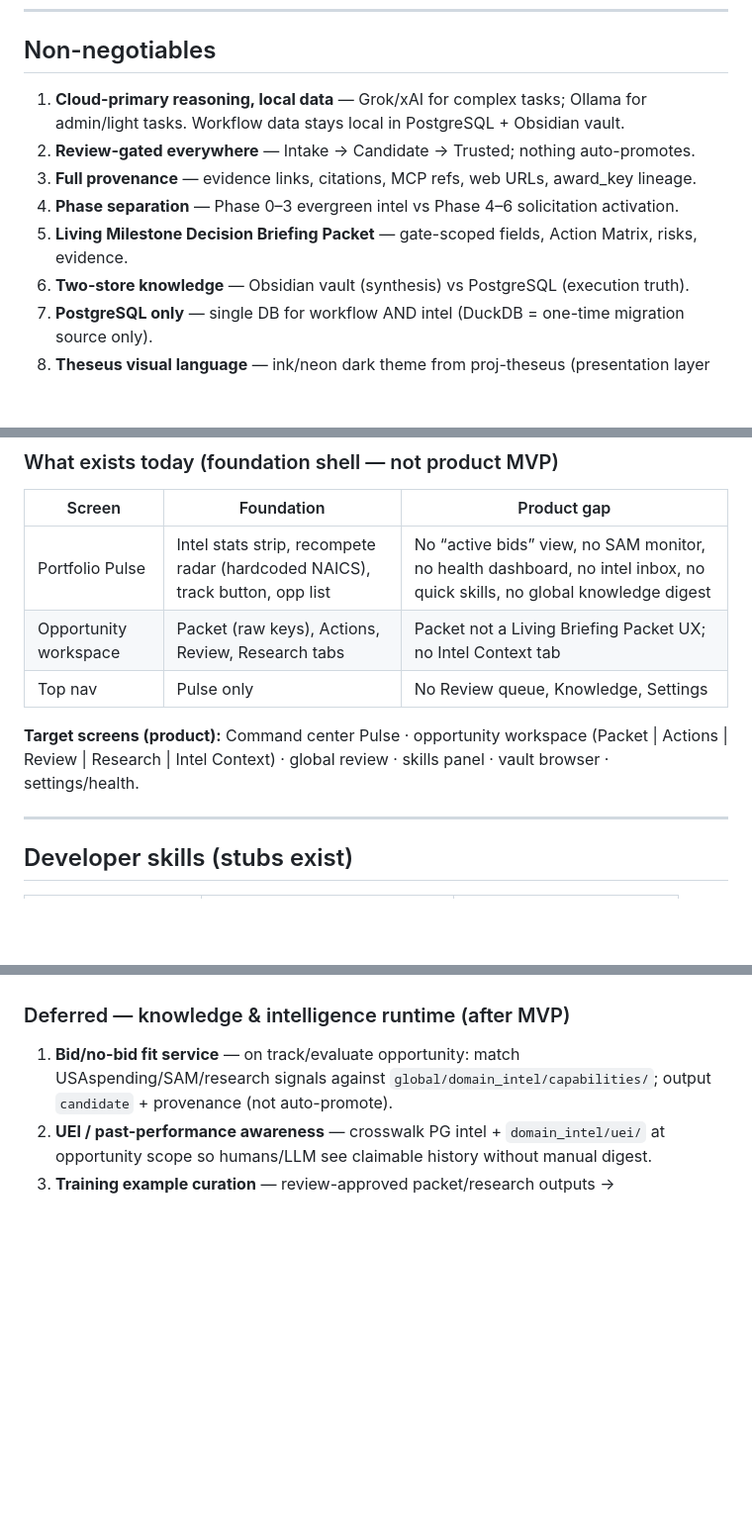
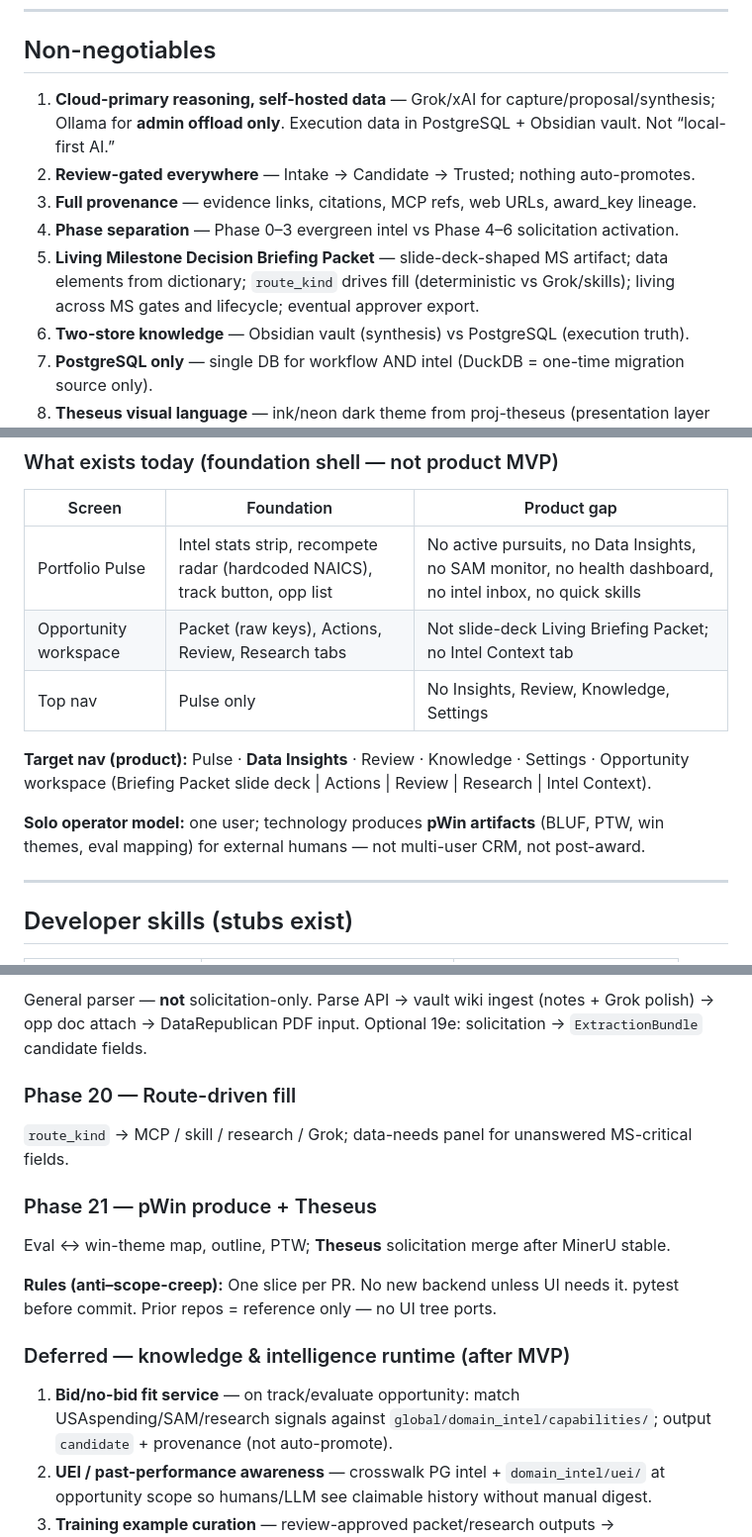
Before and after one commit to BdM-15/ariadne-capform, a Markdown page: docs/PLAN.md, 3 parts joined by grey strips. Shown at 99% size. Rendered like a GitHub page; blank space fills up the shorter version.

```diff
--- a/docs/PLAN.md
+++ b/docs/PLAN.md
@@ -58,11 +58,11 @@ We completed **Phase 0 scaffold** and diverted briefly into env alignment, git,
 
 ## Non-negotiables
 
-1. **Cloud-primary reasoning, local data** — Grok/xAI for complex tasks; Ollama for admin/light tasks. Workflow data stays local in PostgreSQL + Obsidian vault.
+1. **Cloud-primary reasoning, self-hosted data** — Grok/xAI for capture/proposal/synthesis; Ollama for **admin offload only**. Execution data in PostgreSQL + Obsidian vault. Not “local-first AI.”
 2. **Review-gated everywhere** — Intake → Candidate → Trusted; nothing auto-promotes.
 3. **Full provenance** — evidence links, citations, MCP refs, web URLs, award_key lineage.
 4. **Phase separation** — Phase 0–3 evergreen intel vs Phase 4–6 solicitation activation.
-5. **Living Milestone Decision Briefing Packet** — gate-scoped fields, Action Matrix, risks, evidence.
+5. **Living Milestone Decision Briefing Packet** — slide-deck-shaped MS artifact; data elements from dictionary; `route_kind` drives fill (deterministic vs Grok/skills); living across MS gates and lifecycle; eventual approver export.
 6. **Two-store knowledge** — Obsidian vault (synthesis) vs PostgreSQL (execution truth).
 7. **PostgreSQL only** — single DB for workflow AND intel (DuckDB = one-time migration source only).
 8. **Theseus visual language** — ink/neon dark theme from proj-theseus (presentation layer only).
@@ -410,11 +410,13 @@ All AI/skill/research outputs land as `candidate` + `pending_review`. Promotion
 
 | Screen | Foundation | Product gap |
 |--------|------------|-------------|
-| Portfolio Pulse | Intel stats strip, recompete radar (hardcoded NAICS), track button, opp list | No “active bids” view, no SAM monitor, no health dashboard, no intel inbox, no quick skills, no global knowledge digest |
-| Opportunity workspace | Packet (raw keys), Actions, Review, Research tabs | Packet not a Living Briefing Packet UX; no Intel Context tab |
-| Top nav | Pulse only | No Review queue, Knowledge, Settings |
+| Portfolio Pulse | Intel stats strip, recompete radar (hardcoded NAICS), track button, opp list | No active pursuits, no Data Insights, no SAM monitor, no health dashboard, no intel inbox, no quick skills |
+| Opportunity workspace | Packet (raw keys), Actions, Review, Research tabs | Not slide-deck Living Briefing Packet; no Intel Context tab |
+| Top nav | Pulse only | No Insights, Review, Knowledge, Settings |
 
-**Target screens (product):** Command center Pulse · opportunity workspace (Packet \| Actions \| Review \| Research \| Intel Context) · global review · skills panel · vault browser · settings/health.
+**Target nav (product):** Pulse · **Data Insights** · Review · Knowledge · Settings · Opportunity workspace (Briefing Packet slide deck \| Actions \| Review \| Research \| Intel Context).
+
+**Solo operator model:** one user; technology produces **pWin artifacts** (BLUF, PTW, win themes, eval mapping) for external humans — not multi-user CRM, not post-award.
 
 ---
 
@@ -478,3 +506,14 @@ Build order is deliberate: shell first, then Pulse regions one at a time. Each s
+General parser — **not** solicitation-only. Parse API → vault wiki ingest (notes + Grok polish) → opp doc attach → DataRepublican PDF input. Optional 19e: solicitation → `ExtractionBundle` candidate fields.
+
+### Phase 20 — Route-driven fill
+
+`route_kind` → MCP / skill / research / Grok; data-needs panel for unanswered MS-critical fields.
+
+### Phase 21 — pWin produce + Theseus
+
+Eval ↔ win-theme map, outline, PTW; **Theseus** solicitation merge after MinerU stable.
+
+**Rules (anti–scope-creep):** One slice per PR. No new backend unless UI needs it. pytest before commit. Prior repos = reference only — no UI tree ports.
 
 ### Deferred — knowledge & intelligence runtime (after MVP)
 
```
Also changed, not shown: other parts of docs/PLAN.md (+44 -18 lines).
